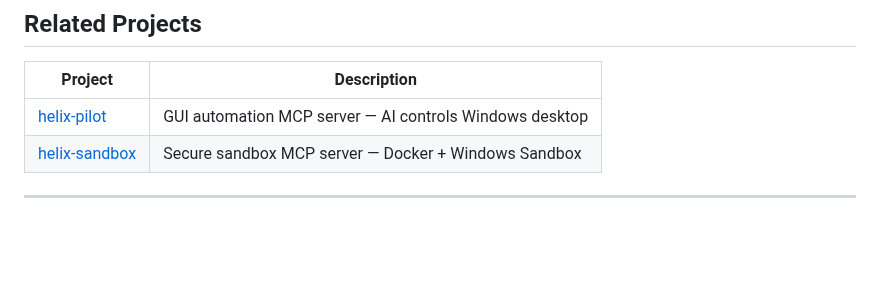
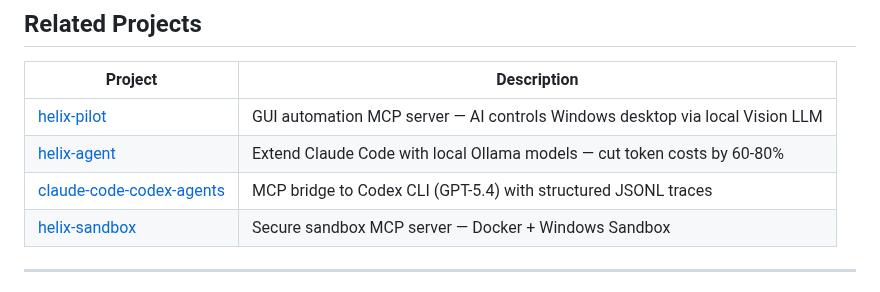
Before and after one commit to tsunamayo7/helix-ai-studio, a Markdown page: README.md, the part around one of its changes. Drawn GitHub-style; blank space fills up the shorter version.

```diff
--- a/README.md
+++ b/README.md
@@ -363,7 +363,9 @@ Browser (http://localhost:8504)
 
 | Project | Description |
 | --- | --- |
-| [helix-pilot](https://github.com/tsunamayo7/helix-pilot) | GUI automation MCP server — AI controls Windows desktop |
+| [helix-pilot](https://github.com/tsunamayo7/helix-pilot) | GUI automation MCP server — AI controls Windows desktop via local Vision LLM |
+| [helix-agent](https://github.com/tsunamayo7/helix-agent) | Extend Claude Code with local Ollama models — cut token costs by 60-80% |
+| [claude-code-codex-agents](https://github.com/tsunamayo7/claude-code-codex-agents) | MCP bridge to Codex CLI (GPT-5.4) with structured JSONL traces |
 | [helix-sandbox](https://github.com/tsunamayo7/helix-sandbox) | Secure sandbox MCP server — Docker + Windows Sandbox |
 
 ---
```
Also changed, not shown: other parts of README.md (+2 -2 lines), README.ja.md (+5 -3 lines).
